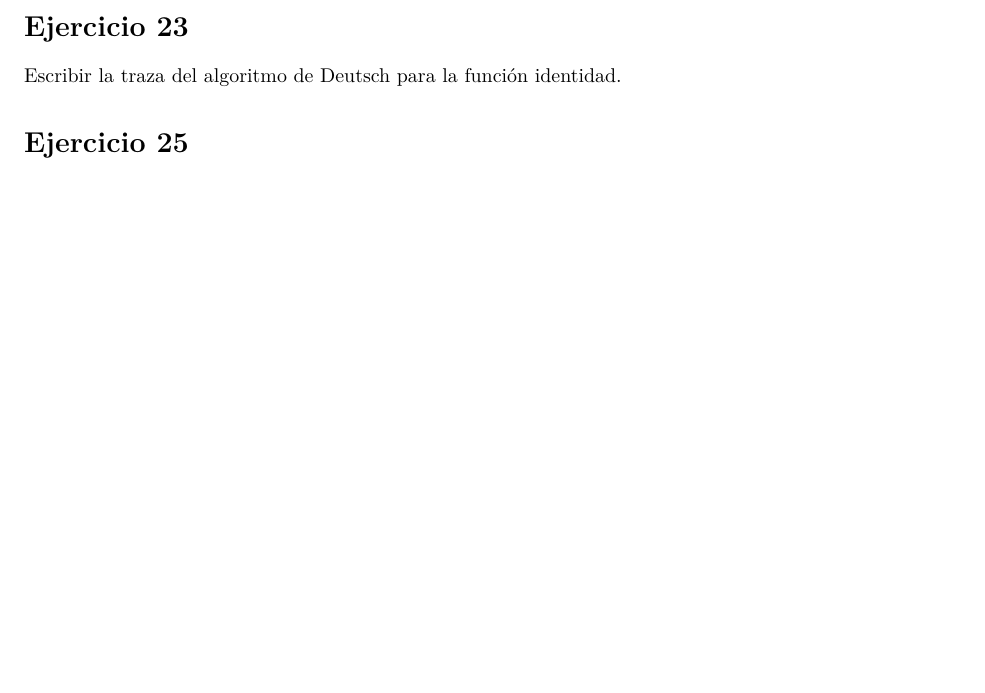
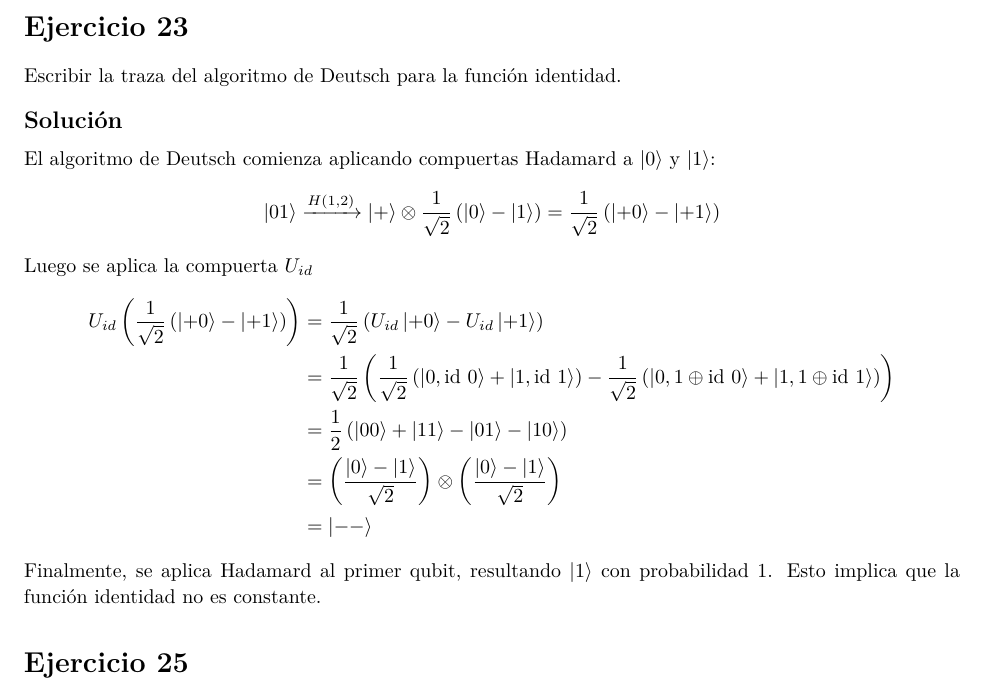
Before and after one commit to elopez/ICCyFLP, a LaTeX document (TP1/ejercicios.tex): part of page 4 of 5, cut so that both start at the same text, the shorter picture padded with empty space. Compiled offline with XeLaTeX.

Commit message:
TP1: ejercicio 23

```diff
--- a/TP1/ejercicios.tex
+++ b/TP1/ejercicios.tex
@@ -324,7 +324,24 @@
 \end{homeworkProblem}
 
 \begin{homeworkProblem}[23]
-Escribir la traza del algoritmo de Deutsch para la función identidad.
+    Escribir la traza del algoritmo de Deutsch para la función identidad.
+
+    \solution
+
+    El algoritmo de Deutsch comienza aplicando compuertas Hadamard a
+    $\ket{0}$ y $\ket{1}$:
+    \[\ket{01} \xrightarrow{H(1,2)} \ket{+} \otimes \frac{1}{\sqrt{2}}\left(\ket{0} - \ket{1}\right) = \frac{1}{\sqrt{2}} \left(\ket{+0} - \ket{+1}\right)\]
+    Luego se aplica la compuerta $U_{id}$
+    \[\begin{aligned}
+    U_{id}\left(\frac{1}{\sqrt{2}} \left(\ket{+0} - \ket{+1}\right)\right) &= \frac{1}{\sqrt{2}} \left(U_{id}\ket{+0} - U_{id}\ket{+1}\right) \\
+    &= \frac{1}{\sqrt{2}} \left(\frac{1}{\sqrt{2}} \left(\ket{0, \textrm{id } 0} + \ket{1, \textrm{id } 1}\right)-\frac{1}{\sqrt{2}} \left(\ket{0, 1 \oplus \textrm{id } 0} + \ket{1, 1 \oplus \textrm{id } 1}\right)\right) \\
+    &= \frac{1}{2} \left(\ket{00} + \ket{11} - \ket{01} - \ket{10}\right) \\
+    &= \left(\frac{\ket{0} - \ket{1}}{\sqrt{2}}\right) \otimes \left(\frac{\ket{0} - \ket{1}}{\sqrt{2}}\right) \\
+    &= \ket{--}
+    \end{aligned}\]
+    Finalmente, se aplica Hadamard al primer qubit, resultando $\ket{1}$
+    con probabilidad 1. Esto implica que la función identidad no es
+    constante.
 \end{homeworkProblem}
 
 \begin{homeworkProblem}[25]
```
